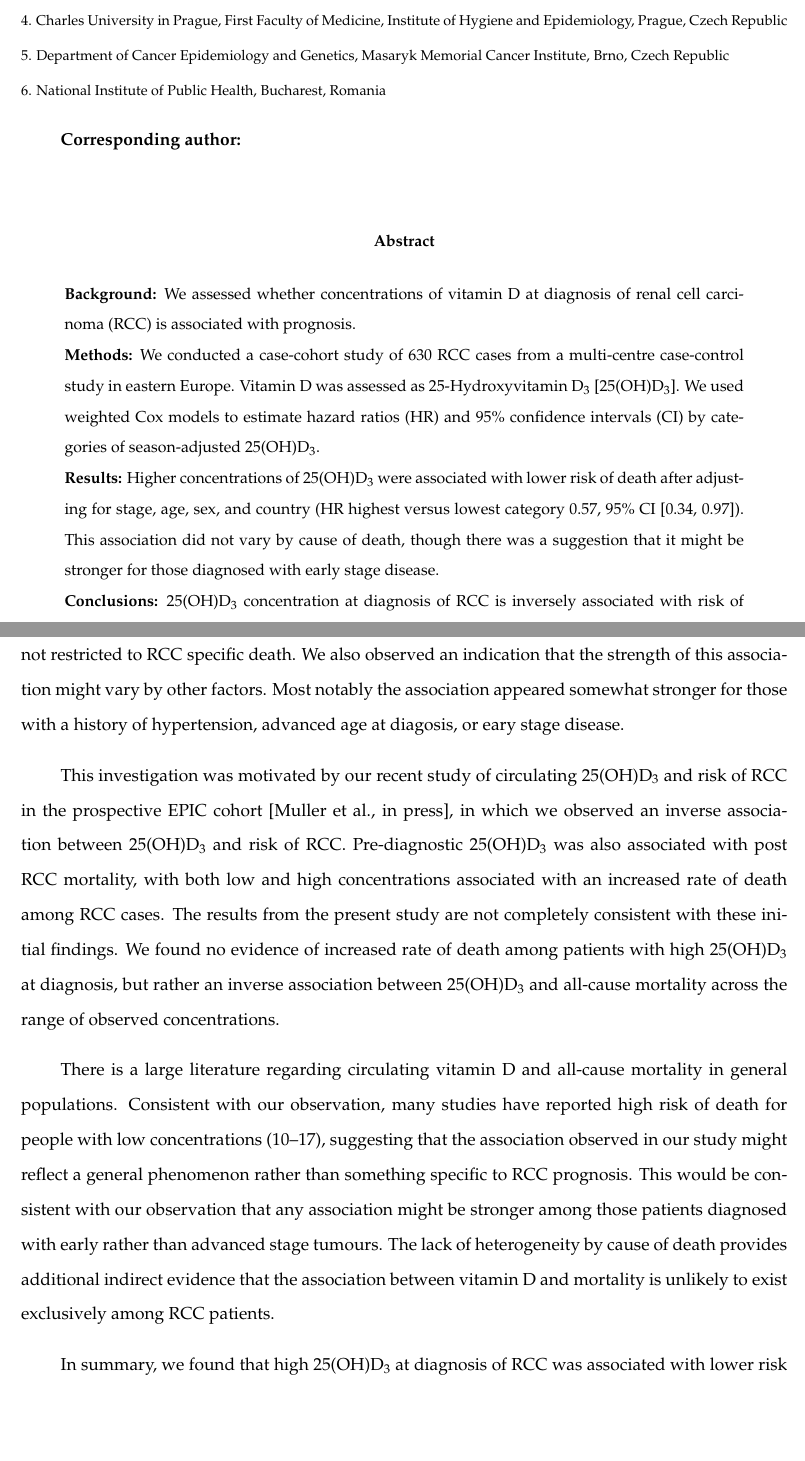
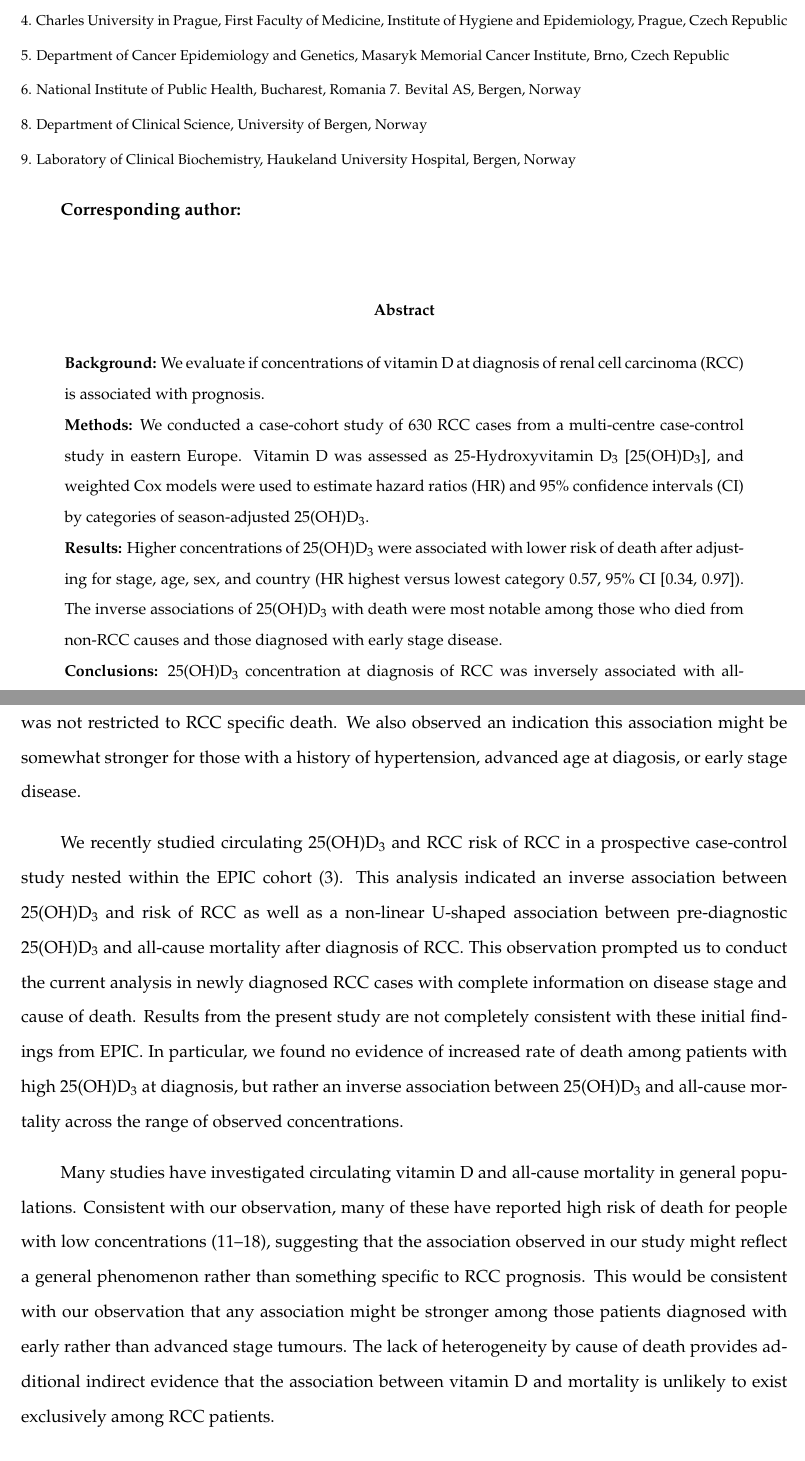
Before and after one commit to dcmuller/d_surv, a LaTeX paper (text/vitd_rcc_surv.tex): two parts of pages 1 and 5 of 8, joined at a grey line, cut so that both start at the same text, the shorter picture padded with empty space. Compiled offline with pdfLaTeX.

Commit message:
Incorporate Mattias' edits

```diff
--- a/text/vitd_rcc_surv.tex
+++ b/text/vitd_rcc_surv.tex
@@ -66,6 +67,10 @@ and Epidemiology, Prague, Czech Republic \newline
 5. Department of Cancer Epidemiology and Genetics, Masaryk Memorial Cancer
 Institute, Brno, Czech Republic \newline
 6. National Institute of Public Health, Bucharest, Romania
+7. Bevital AS, Bergen, Norway \newline
+8. Department of Clinical Science, University of Bergen, Norway \newline
+9. Laboratory of Clinical Biochemistry, Haukeland University Hospital, Bergen,
+Norway
 }
 
 \textbf{Corresponding author:} \newline
@@ -77,22 +82,23 @@ Institute, Brno, Czech Republic \newline
 %% #2 abstract
 %%%%%%%%%%%%%%%%%%%%%%%%%%%%%%%%%%%%%%%%%%%%%%%%%%%%%%%%%%%%%%%%%%%%
 \begin{abstract}
-\noindent \textbf{Background:} We assessed whether concentrations of vitamin D
-at diagnosis of renal cell carcinoma (RCC) is associated with prognosis.
+\noindent \textbf{Background:} We evaluate if concentrations of vitamin
+D at diagnosis of renal cell carcinoma (RCC) is associated with prognosis.
 \newline
 \textbf{Methods:} We conducted a case-cohort study of 630 RCC cases from a
 multi-centre case-control study in eastern Europe. Vitamin D was assessed as
-25-Hydroxyvitamin D$_3$ [25(OH)D$_3$]. We used weighted Cox models to estimate
+25-Hydroxyvitamin D$_3$ [25(OH)D$_3$], and weighted Cox models were used to
+estimate
 hazard ratios (HR) and 95\% confidence intervals (CI) by categories of
 season-adjusted 25(OH)D$_3$.\newline
 \textbf{Results:} Higher concentrations of 25(OH)D$_3$
 were associated with lower risk of death after adjusting for stage, age, sex,
-and country (HR highest versus lowest category 0.57, 95\% CI [0.34, 0.97]).
-This association did not vary by cause of death, though there was a suggestion
-that it might be stronger for those diagnosed with early stage disease.
+and country (HR highest versus lowest category 0.57, 95\% CI [0.34, 0.97]). The
+inverse associations of 25(OH)D$_3$ with death were most notable among those who
+died from non-RCC causes and those diagnosed with early stage disease.
 \newline
 \textbf{Conclusions:} 25(OH)D$_3$ concentration at diagnosis
-of RCC is inversely associated with risk of death. \newline
+of RCC was inversely associated with all-cause mortality rates. \newline
 
 \end{abstract}
 
@@ -239,26 +251,27 @@ little statistical evidence of interaction with any of these factors.
 \section*{Discussion}
 We investigated whether differences in circulating concentrations of
 25(OH)D$_3$ at the time of diagnosis of RCC were associated with all-cause and
-cause-specific survival. We observed that higher concentrations of 25(OH)D$_3$
-were associated with a lower rate of death, and that the
-association was not restricted to RCC specific death. We also observed an
-indication that the strength of this association might vary by other factors.
-Most notably the association appeared somewhat stronger for those with a
-history of hypertension, advanced age at diagosis, or eary stage disease.
+RCC-specific survival. We observed that higher concentrations of 25(OH)D$_3$
+were associated with a lower rate of death, but that this association was not
+restricted to RCC specific death. We also observed an indication this
+association might be somewhat stronger for those with a
+history of hypertension, advanced age at diagosis, or early stage disease.
 
-This investigation was motivated by our recent study of circulating 25(OH)D$_3$
-and risk of RCC in the prospective EPIC cohort [Muller et al., in press], in
-which we observed an inverse association between 25(OH)D$_3$ and risk of RCC.
-Pre-diagnostic 25(OH)D$_3$ was also associated with post RCC mortality, with
-both low and high concentrations associated with an increased rate of death
-among RCC cases. The results from the present study are not completely
-consistent with these initial findings. We found no evidence of increased rate
-of death among patients with high 25(OH)D$_3$ at diagnosis, but rather an
-inverse association between 25(OH)D$_3$ and all-cause mortality across the
-range of observed concentrations.
+We recently studied circulating 25(OH)D$_3$ and RCC risk of RCC in a prospective
+case-control study nested within the EPIC cohort \cite{muller_circulating_2014}.
+This analysis indicated an inverse association between
+25(OH)D$_3$ and risk of RCC as well as a non-linear U-shaped association
+between pre-diagnostic 25(OH)D$_3$ and all-cause mortality after diagnosis
+of RCC. This observation prompted us to conduct the current analysis in newly
+diagnosed RCC cases with complete information on disease stage
+and cause of death. Results from the present study are not completely
+consistent with these initial findings from EPIC. In particular, we found no
+evidence of increased rate of death among patients with high 25(OH)D$_3$ at
+diagnosis, but rather an inverse association between 25(OH)D$_3$ and all-cause
+mortality across the range of observed concentrations.
 
-There is a large literature regarding circulating vitamin D and all-cause
-mortality in general populations. Consistent with our observation, many studies
+Many studies have investigated circulating vitamin D and all-cause
+mortality in general populations. Consistent with our observation, many of these
 have reported high risk of death for people with low concentrations
 \cite{schottker_strong_2013, virtanen_association_2011, hutchinson_low_2010,
 szulc_serum_2009, semba_low_2009, pilz_vitamin_2009,
```
Also changed, not shown: text/vitd_rcc_surv.bbl, text/vitd_rcc_surv.tex (47 more changed lines), 3 other files.
